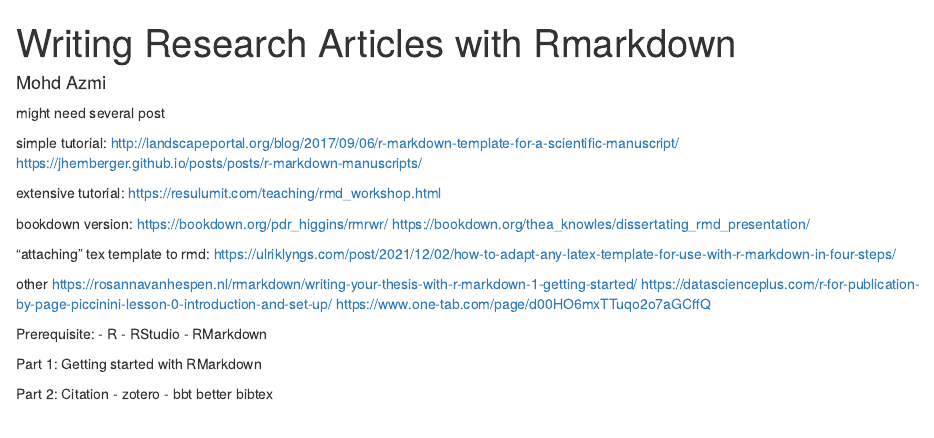
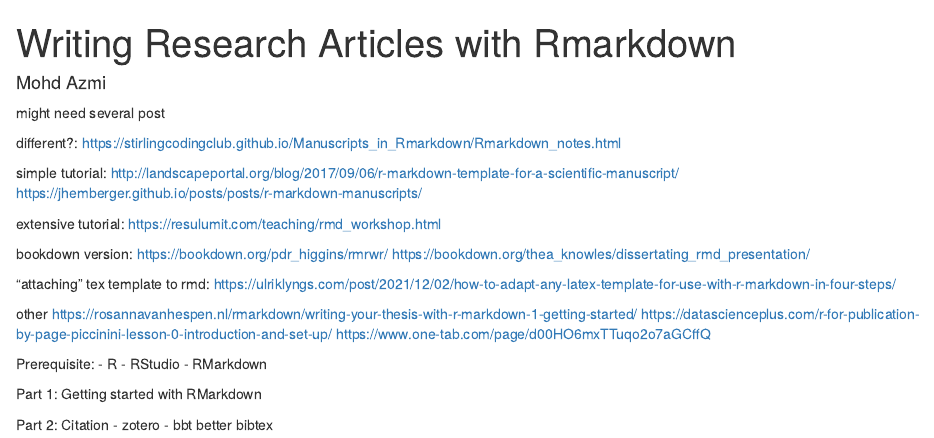
Before and after one commit to MohdAzmiSuliman/EpidStat_Bemi-Blog, an R Markdown document (content/post/writing-research-articles-with-rmarkdown/index.Rmd): the page in a window 1100 px wide, from its top. Rendered offline with R 4.5, knitr and Pandoc, with nearby package versions.

Commit message:
add another source

```diff
--- a/content/post/writing-research-articles-with-rmarkdown/index.Rmd
+++ b/content/post/writing-research-articles-with-rmarkdown/index.Rmd
@@ -10,6 +10,10 @@ topics: []
 ---
 
 might need several post
+
+different?:
+https://stirlingcodingclub.github.io/Manuscripts_in_Rmarkdown/Rmarkdown_notes.html
+
 
 simple tutorial:
 http://landscapeportal.org/blog/2017/09/06/r-markdown-template-for-a-scientific-manuscript/
```
